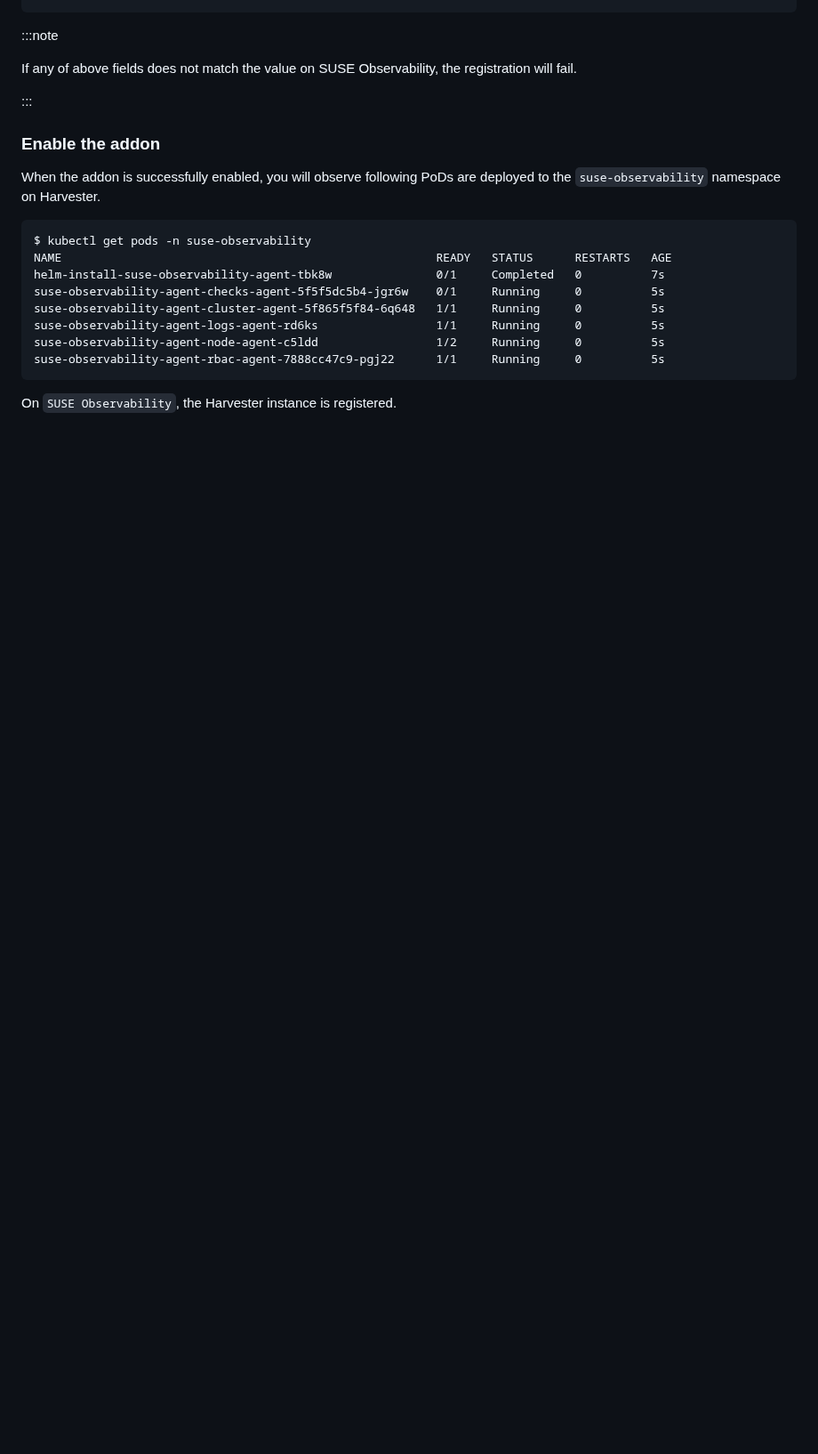
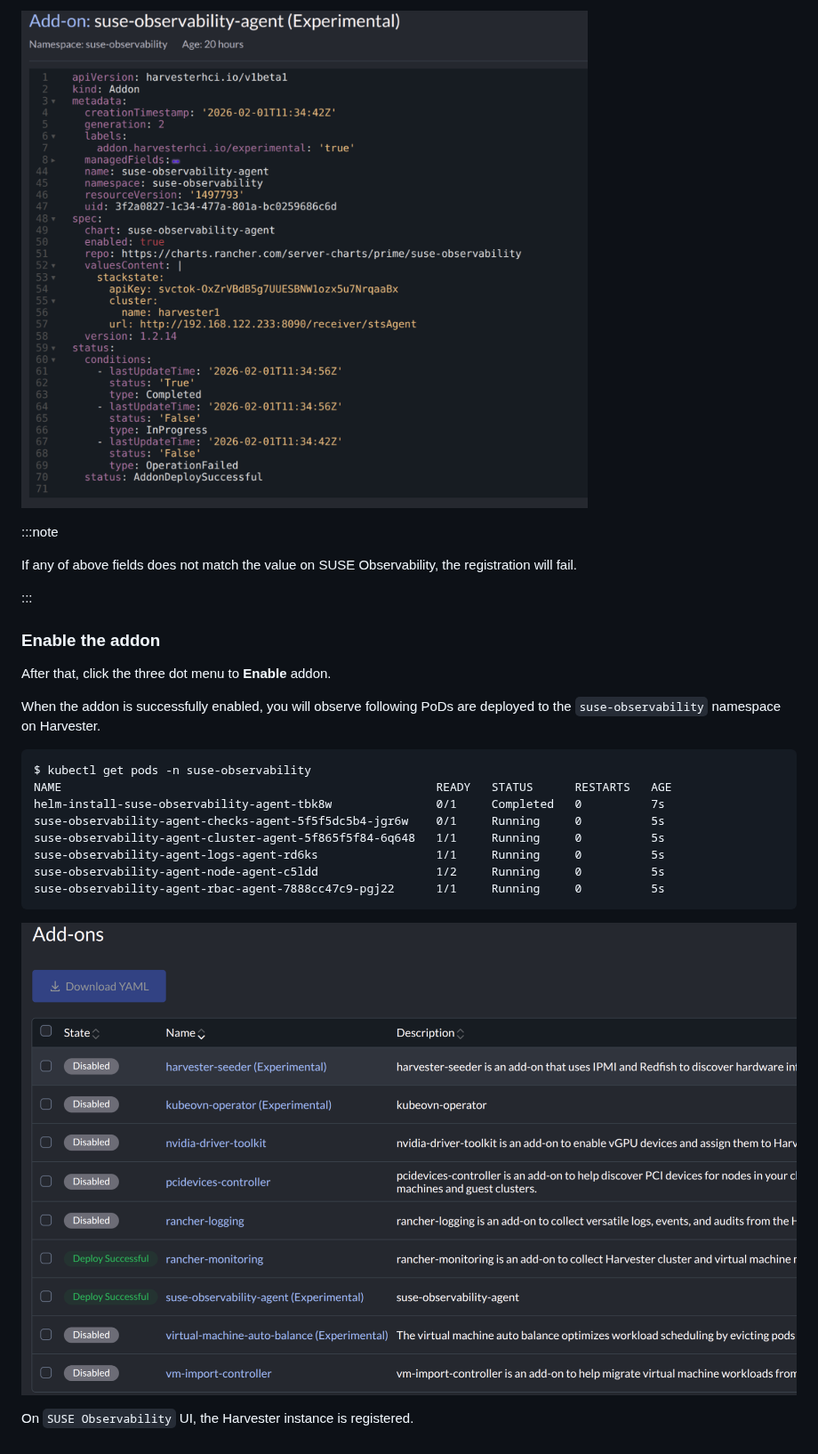
Before and after one commit to harvester/experimental-addons, a Markdown page: suse-observability-agent/README.md, the part around one of its changes. Shown at 89% size. Rendered like a GitHub page; pictures changed too: suse-observability-agent/img/so-addon-is-deployed.png (added), suse-observability-agent/img/so-addon-param.png (added); blank space fills up the shorter version.

````diff
--- a/suse-observability-agent/README.md
+++ b/suse-observability-agent/README.md
@@ -54,4 +71,6 @@ Fill below fields
 ```
+
+![](./img/so-addon-param.png)
 
 :::note
 
@@ -60,6 +79,8 @@ If any of above fields does not match the value on SUSE Observability, the regis
 :::
 
 ### Enable the addon
+
+After that, click the three dot menu to **Enable** addon.
 
 When the addon is successfully enabled, you will observe following PoDs are deployed to the `suse-observability` namespace on Harvester.
 
@@ -74,4 +95,6 @@ suse-observability-agent-node-agent-c5ldd                 1/2     Running     0
 suse-observability-agent-rbac-agent-7888cc47c9-pgj22      1/1     Running     0          5s
 ```
 
-On `SUSE Observability`, the Harvester instance is registered.
+![](./img/so-addon-is-deployed.png)
+
+On `SUSE Observability` UI, the Harvester instance is registered.
````
Also changed, not shown: other parts of suse-observability-agent/README.md (+44 -27 lines), 2 other files.
